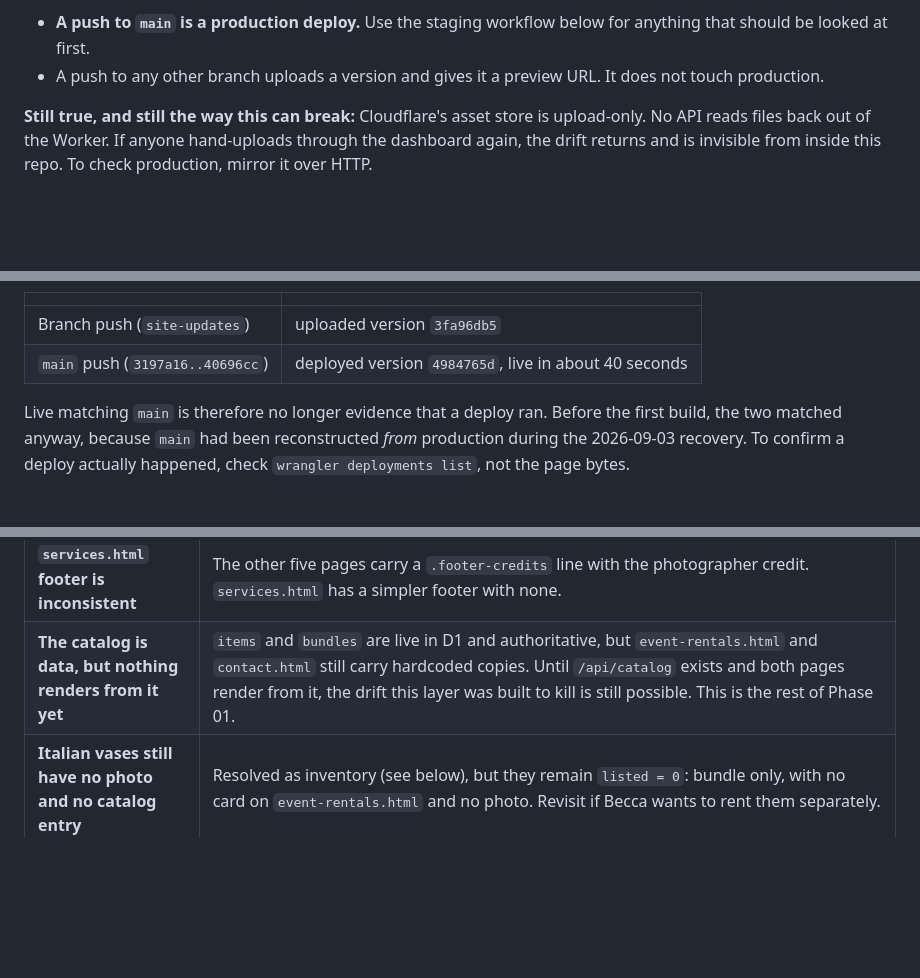
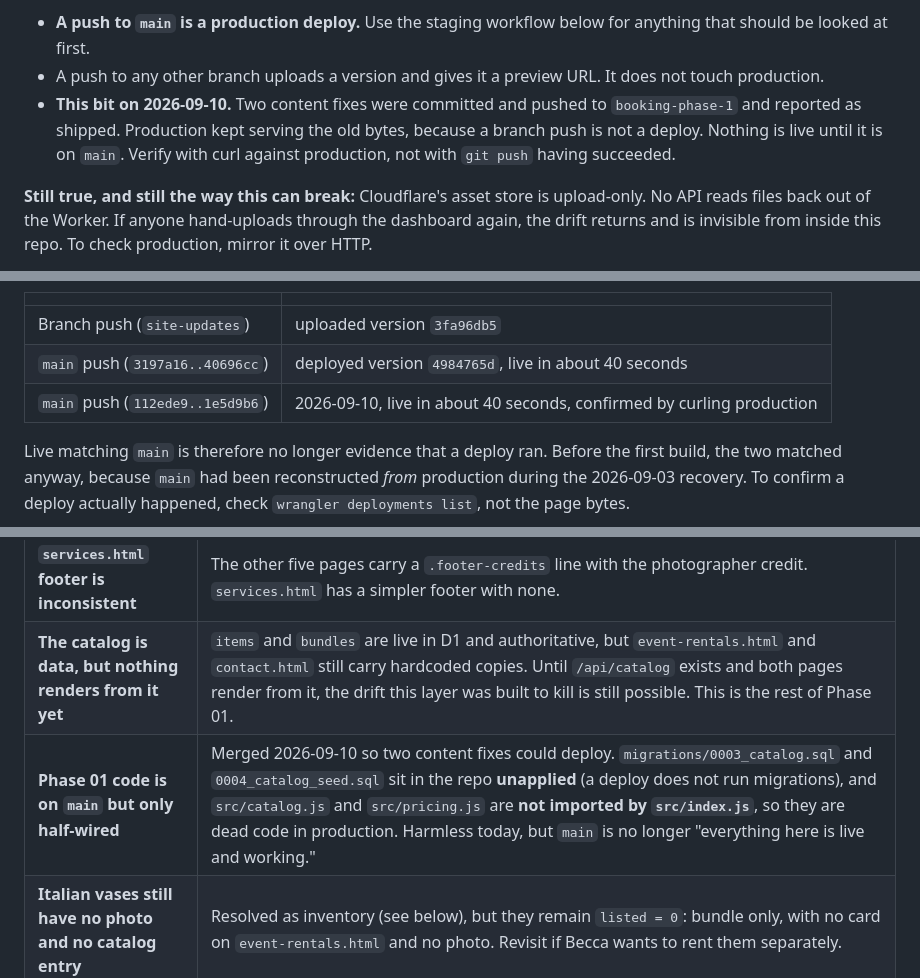
Before and after one commit to Beccaxlynn93/augustineevents, a Markdown page: CLAUDE.md, 3 parts joined by grey strips. Rendered like a GitHub page; blank space fills up the shorter version.

Commit message:
Record the 2026-09-10 deploy and the branch-push trap
Adds the main-push deploy to the proven-pipeline table, confirmed by
curling production rather than by the push succeeding.

Documents the mistake that made this necessary: two fixes were pushed to
booking-phase-1 and reported as shipped, but a branch push only uploads a
preview version, so production kept serving the old bytes.

Also flags that Phase 01 landed on main half-wired, since the branch was
merged to get the content fixes out: the catalog migrations are unapplied
and src/catalog.js and src/pricing.js are not imported by the Worker.

Co-Authored-By: Claude Opus 5 <noreply@anthropic.com>
Claude-Session: https://claude.ai/code/session_01N7tQ34ipUm2uckSMVSXifo

```diff
--- a/CLAUDE.md
+++ b/CLAUDE.md
@@ -67,6 +67,10 @@ What changed, in order:
   anything that should be looked at first.
 - A push to any other branch uploads a version and gives it a preview URL. It does
   not touch production.
+- **This bit on 2026-09-10.** Two content fixes were committed and pushed to
+  `booking-phase-1` and reported as shipped. Production kept serving the old bytes,
+  because a branch push is not a deploy. Nothing is live until it is on `main`.
+  Verify with curl against production, not with `git push` having succeeded.
 
 **Still true, and still the way this can break:** Cloudflare's asset store is
 upload-only. No API reads files back out of the Worker. If anyone hand-uploads
@@ -316,6 +320,7 @@ The pipeline is now confirmed working in both directions:
 |---|---|
 | Branch push (`site-updates`) | uploaded version `3fa96db5` |
 | `main` push (`3197a16..40696cc`) | deployed version `4984765d`, live in about 40 seconds |
+| `main` push (`112ede9..1e5d9b6`) | 2026-09-10, live in about 40 seconds, confirmed by curling production |
 
 Live matching `main` is therefore no longer evidence that a deploy ran. Before the
 first build, the two matched anyway, because `main` had been reconstructed *from*
@@ -472,6 +477,7 @@ Updated 2026-09-05. Items resolved that day are listed at the bottom.
 | **Music package names** | Should read "Bronze Package, Violin or Voice with Becca" and "Emerald Package, Violin or Voice with Becca". Currently just "Bronze" and "Emerald". |
 | **`services.html` footer is inconsistent** | The other five pages carry a `.footer-credits` line with the photographer credit. `services.html` has a simpler footer with none. |
 | **The catalog is data, but nothing renders from it yet** | `items` and `bundles` are live in D1 and authoritative, but `event-rentals.html` and `contact.html` still carry hardcoded copies. Until `/api/catalog` exists and both pages render from it, the drift this layer was built to kill is still possible. This is the rest of Phase 01. |
+| **Phase 01 code is on `main` but only half-wired** | Merged 2026-09-10 so two content fixes could deploy. `migrations/0003_catalog.sql` and `0004_catalog_seed.sql` sit in the repo **unapplied** (a deploy does not run migrations), and `src/catalog.js` and `src/pricing.js` are **not imported by `src/index.js`**, so they are dead code in production. Harmless today, but `main` is no longer "everything here is live and working." |
 | **Italian vases still have no photo and no catalog entry** | Resolved as inventory (see below), but they remain `listed = 0`: bundle only, with no card on `event-rentals.html` and no photo. Revisit if Becca wants to rent them separately. |
 | **Three replacement costs are text, not numbers** | In the inventory workbook: dinner plates, beverage dispensers, cornhole boards. Exhibit A of the rental contract pulls that column, and "Out of Stock" is not a chargeable amount. Blocking for contracts (Phase 04), not for anything sooner. |
 | **The inventory workbook needs three corrections** | Beverage urns `Delivery Only` should be **N**; rectangular tablecloths `Qty Available` should be **3**; the Collections tab is missing a row for the live **$250 four-floral** discount. The workbook is Becca's file, so these have to be made there. |
```
